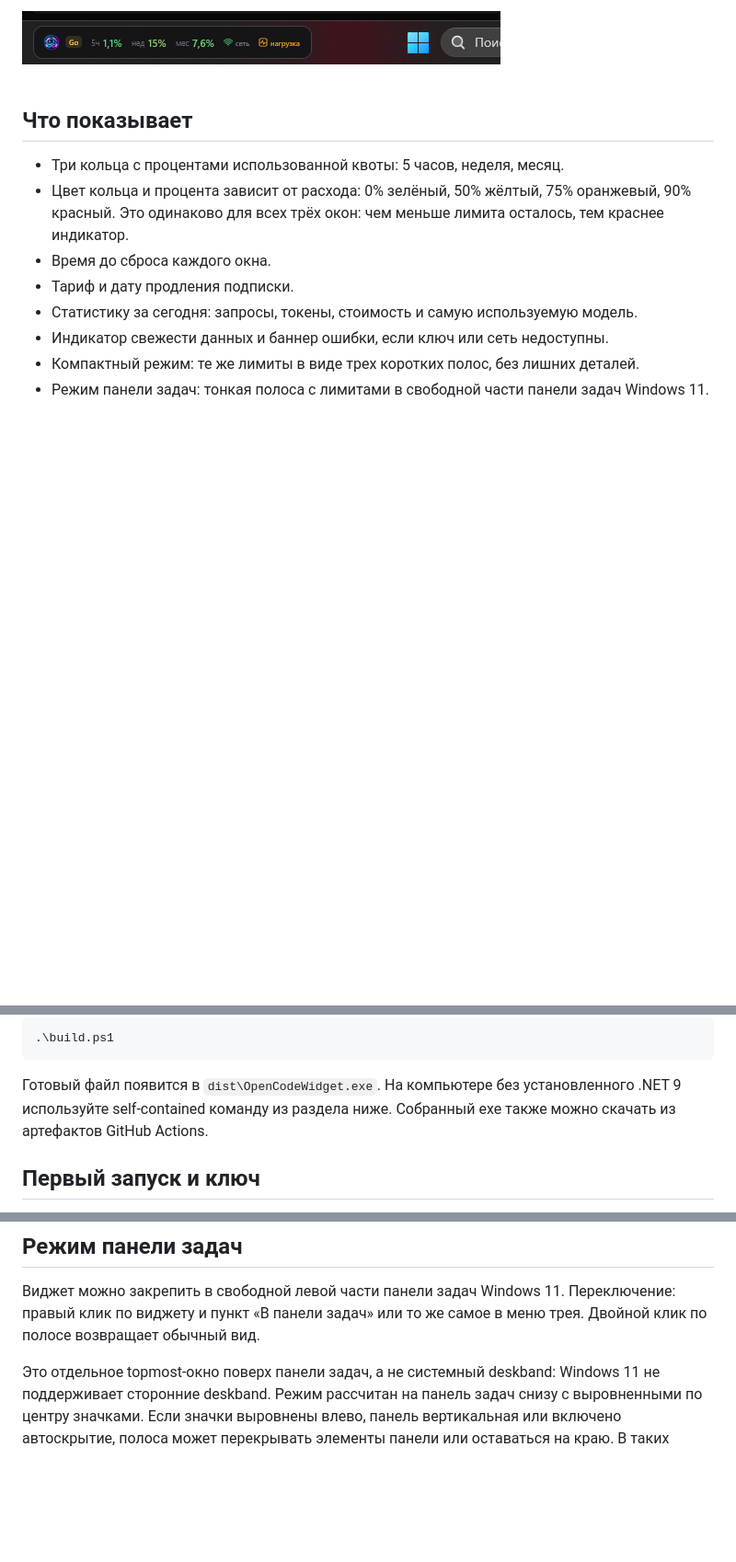
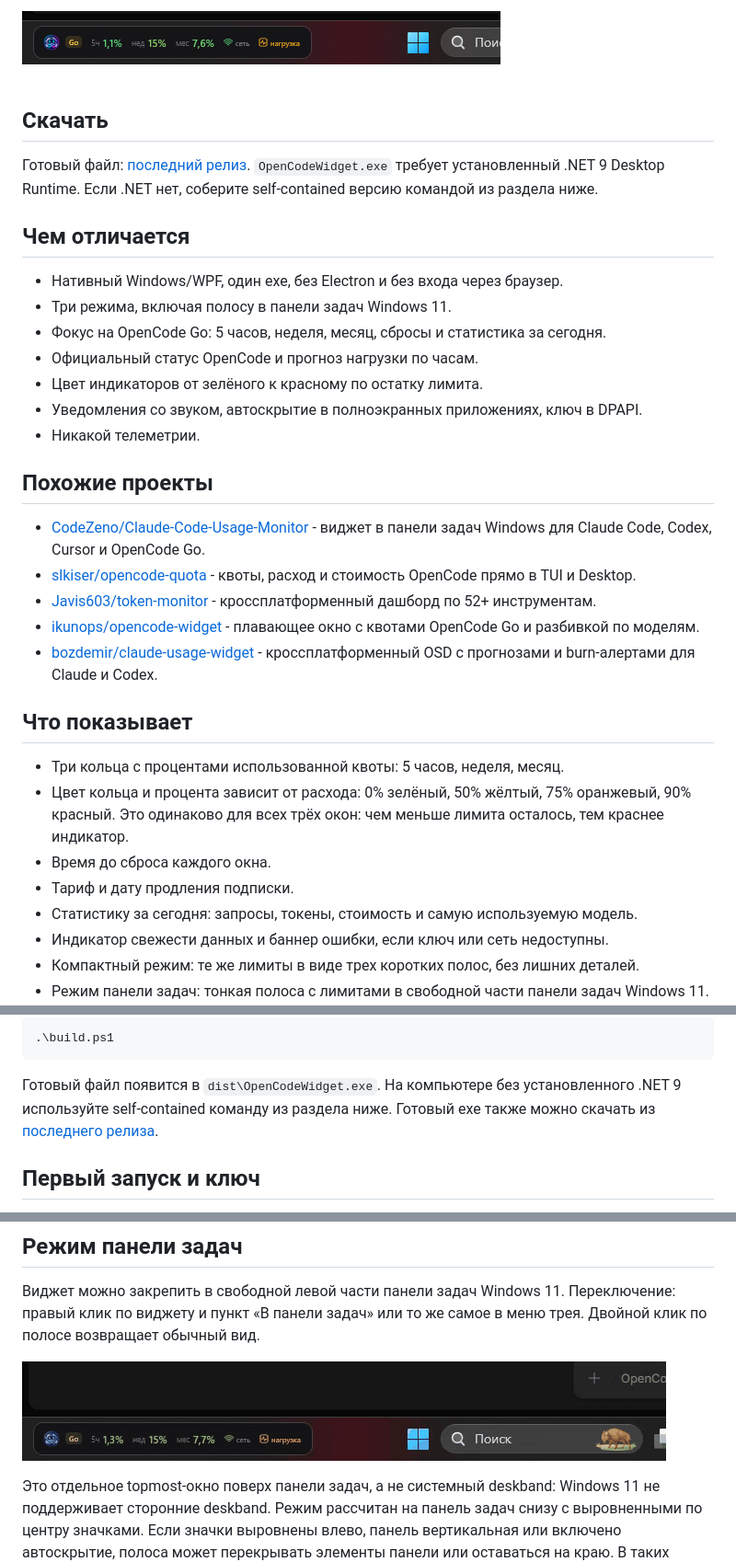
Before and after one commit to anteaterantibus-tech/OpenCode_LimitWidget, a Markdown page: README.md, 3 parts joined by grey strips. Shown at 92% size. Rendered like a GitHub page; pictures changed too: docs/taskbar-demo.gif (added); blank space fills up the shorter version.

Commit message:
Add comparison section and taskbar demo GIF

```diff
--- a/README.md
+++ b/README.md
@@ -19,6 +19,30 @@
 Режим панели задач:
 
 ![Режим панели задач](docs/preview-taskbar.png)
+
+## Скачать
+
+Готовый файл: [последний релиз](https://github.com/anteaterantibus-tech/OpenCode_LimitWidget/releases/latest).
+`OpenCodeWidget.exe` требует установленный .NET 9 Desktop Runtime. Если .NET нет,
+соберите self-contained версию командой из раздела ниже.
+
+## Чем отличается
+
+- Нативный Windows/WPF, один exe, без Electron и без входа через браузер.
+- Три режима, включая полосу в панели задач Windows 11.
+- Фокус на OpenCode Go: 5 часов, неделя, месяц, сбросы и статистика за сегодня.
+- Официальный статус OpenCode и прогноз нагрузки по часам.
+- Цвет индикаторов от зелёного к красному по остатку лимита.
+- Уведомления со звуком, автоскрытие в полноэкранных приложениях, ключ в DPAPI.
+- Никакой телеметрии.
+
+## Похожие проекты
+
+- [CodeZeno/Claude-Code-Usage-Monitor](https://github.com/CodeZeno/Claude-Code-Usage-Monitor) - виджет в панели задач Windows для Claude Code, Codex, Cursor и OpenCode Go.
+- [slkiser/opencode-quota](https://github.com/slkiser/opencode-quota) - квоты, расход и стоимость OpenCode прямо в TUI и Desktop.
+- [Javis603/token-monitor](https://github.com/Javis603/token-monitor) - кроссплатформенный дашборд по 52+ инструментам.
+- [ikunops/opencode-widget](https://github.com/ikunops/opencode-widget) - плавающее окно с квотами OpenCode Go и разбивкой по моделям.
+- [bozdemir/claude-usage-widget](https://github.com/bozdemir/claude-usage-widget) - кроссплатформенный OSD с прогнозами и burn-алертами для Claude и Codex.
 
 ## Что показывает
 
@@ -74,7 +98,7 @@ dotnet run
 
 Готовый файл появится в `dist\OpenCodeWidget.exe`.
 На компьютере без установленного .NET 9 используйте self-contained команду из раздела ниже.
-Собранный exe также можно скачать из артефактов GitHub Actions.
+Готовый exe также можно скачать из [последнего релиза](https://github.com/anteaterantibus-tech/OpenCode_LimitWidget/releases/latest).
 
 ## Первый запуск и ключ
 
@@ -165,6 +189,8 @@ OpenCode Console -> Account -> Personal API keys
 Переключение: правый клик по виджету и пункт «В панели задач» или то же самое в меню трея.
 Двойной клик по полосе возвращает обычный вид.
 
+![Демонстрация полосы в панели задач](docs/taskbar-demo.gif)
+
 Это отдельное topmost-окно поверх панели задач, а не системный deskband:
 Windows 11 не поддерживает сторонние deskband. Режим рассчитан на панель задач снизу
 с выровненными по центру значками. Если значки выровнены влево, панель вертикальная
```
